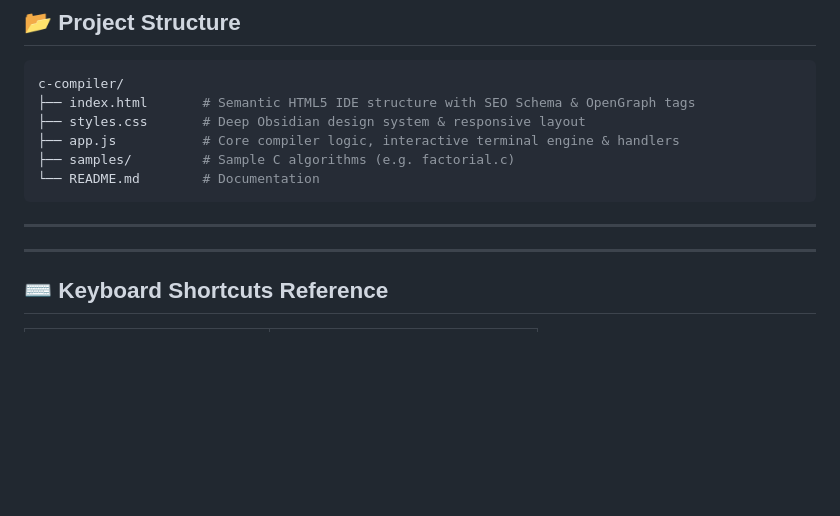
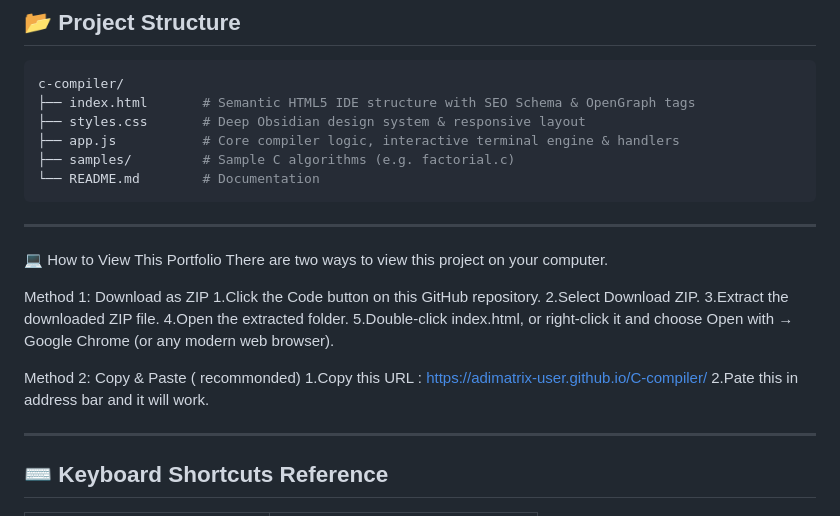
Before and after one commit to ADImatrix-user/C-compiler, a Markdown page: README.md, the part around the change. GitHub-like rendering; blank space fills up the shorter version.

Commit message:
Add viewing methods for portfolio project
Added instructions for viewing the portfolio project.

```diff
--- a/README.md
+++ b/README.md
@@ -69,7 +69,19 @@ c-compiler/
 
 ---
 
+💻 How to View This Portfolio
+There are two ways to view this project on your computer.
 
+Method 1: Download as ZIP
+1.Click the Code button on this GitHub repository.
+2.Select Download ZIP.
+3.Extract the downloaded ZIP file.
+4.Open the extracted folder.
+5.Double-click index.html, or right-click it and choose Open with → Google Chrome (or any modern web browser).
+
+Method 2: Copy & Paste ( recommonded)
+1.Copy this URL : https://adimatrix-user.github.io/C-compiler/
+2.Pate this in address bar and it will work.
 
 ---
 
```
